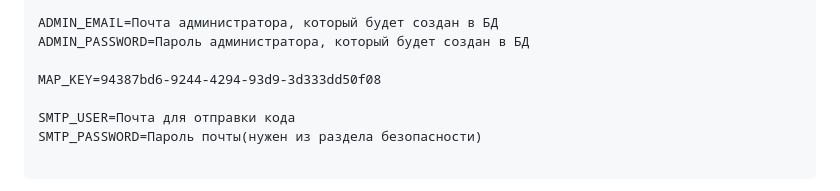
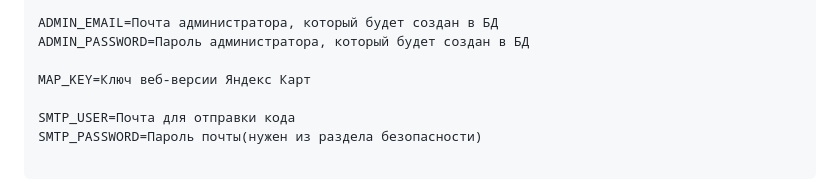
Before and after one commit to PublicTransport2025/Server, a Markdown page: README.md, the part around the change. Rendered like a GitHub page.

```diff
--- a/README.md
+++ b/README.md
@@ -65,7 +65,7 @@ REFRESH_TOKEN_EXPIRE_DAYS=90  #время жизни refresh токена
 ADMIN_EMAIL=Почта администратора, который будет создан в БД
 ADMIN_PASSWORD=Пароль администратора, который будет создан в БД
 
-MAP_KEY=94387bd6-9244-4294-93d9-3d333dd50f08
+MAP_KEY=Ключ веб-версии Яндекс Карт
 
 SMTP_USER=Почта для отправки кода
 SMTP_PASSWORD=Пароль почты(нужен из раздела безопасности)
```
